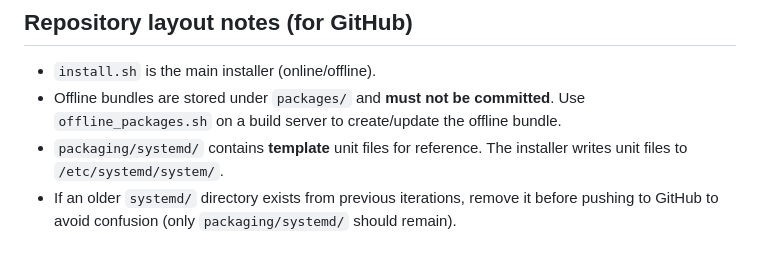
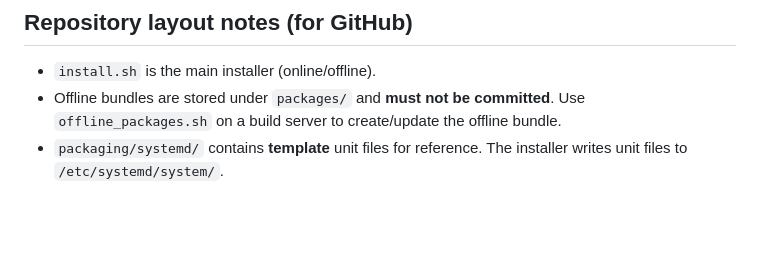
Before and after one commit to seungdonyeon/GoogleOTP-for-Horizon, a Markdown page: README.md, the part around the change. Rendered like a GitHub page; blank space fills up the shorter version.

```diff
--- a/README.md
+++ b/README.md
@@ -214,4 +214,3 @@ Examples:
 - `install.sh` is the main installer (online/offline).
 - Offline bundles are stored under `packages/` and **must not be committed**. Use `offline_packages.sh` on a build server to create/update the offline bundle.
 - `packaging/systemd/` contains **template** unit files for reference. The installer writes unit files to `/etc/systemd/system/`.
-- If an older `systemd/` directory exists from previous iterations, remove it before pushing to GitHub to avoid confusion (only `packaging/systemd/` should remain).
```
